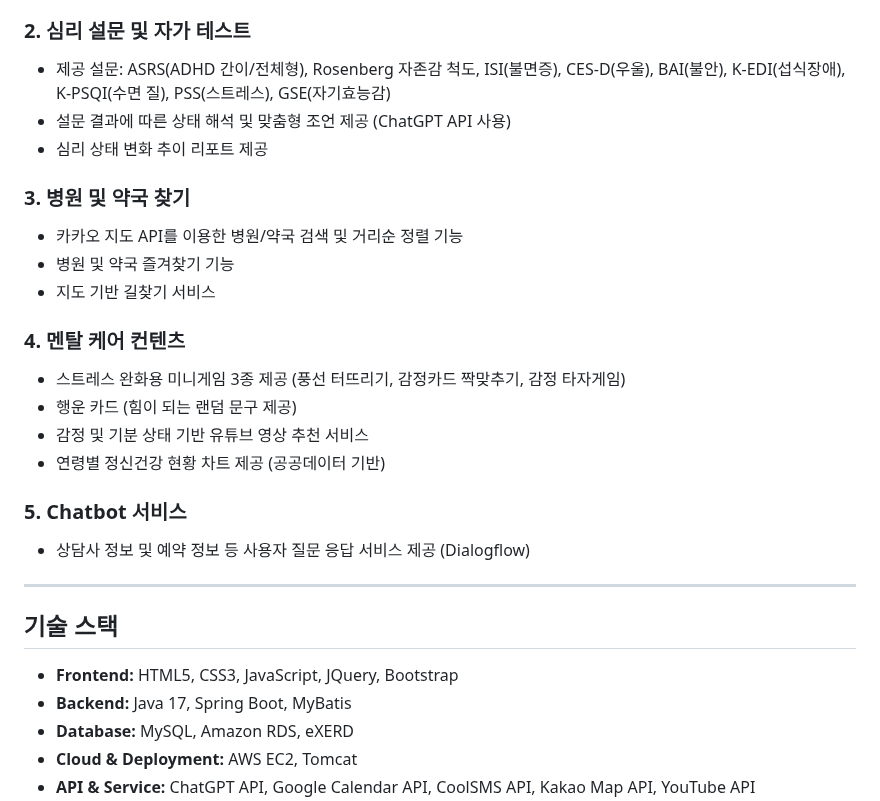
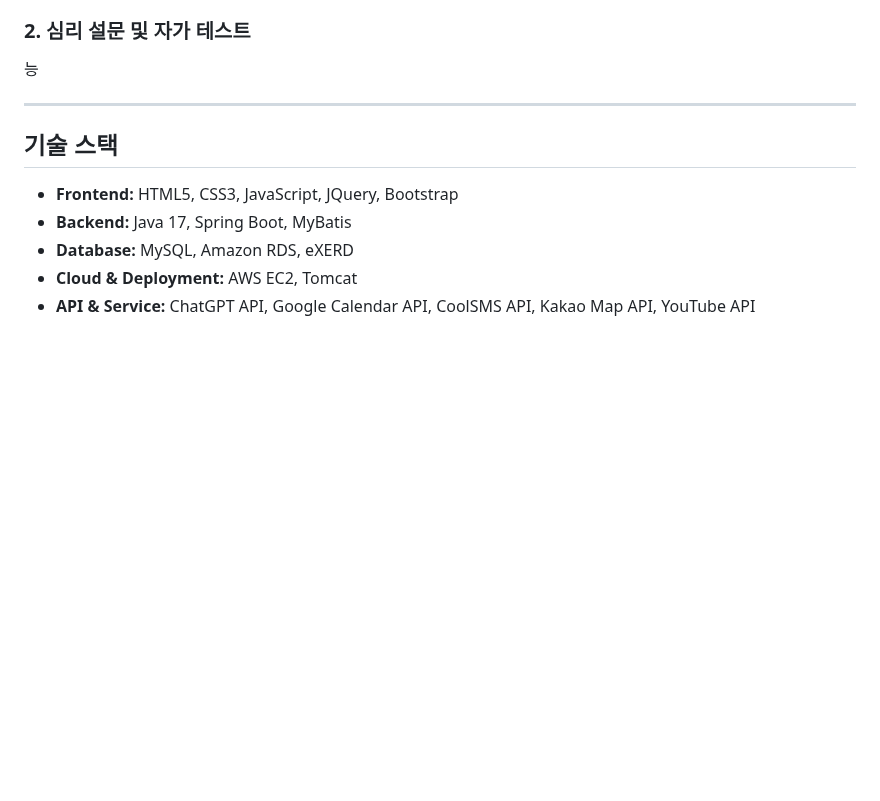
Before and after one commit to wlee412/near, a Markdown page: README.md, the part around the change. GitHub-like rendering; blank space fills up the shorter version.

```diff
--- a/README.md
+++ b/README.md
@@ -73,27 +73,7 @@
 * 상담 종료 후 피드백 제공 및 상담 녹화(동의 기반)
 
 ### 2. 심리 설문 및 자가 테스트
-
-* 제공 설문: ASRS(ADHD 간이/전체형), Rosenberg 자존감 척도, ISI(불면증), CES-D(우울), BAI(불안), K-EDI(섭식장애), K-PSQI(수면 질), PSS(스트레스), GSE(자기효능감)
-* 설문 결과에 따른 상태 해석 및 맞춤형 조언 제공 (ChatGPT API 사용)
-* 심리 상태 변화 추이 리포트 제공
-
-### 3. 병원 및 약국 찾기
-
-* 카카오 지도 API를 이용한 병원/약국 검색 및 거리순 정렬 기능
-* 병원 및 약국 즐겨찾기 기능
-* 지도 기반 길찾기 서비스
-
-### 4. 멘탈 케어 컨텐츠
-
-* 스트레스 완화용 미니게임 3종 제공 (풍선 터뜨리기, 감정카드 짝맞추기, 감정 타자게임)
-* 행운 카드 (힘이 되는 랜덤 문구 제공)
-* 감정 및 기분 상태 기반 유튜브 영상 추천 서비스
-* 연령별 정신건강 현황 차트 제공 (공공데이터 기반)
-
-### 5. Chatbot 서비스
-
-* 상담사 정보 및 예약 정보 등 사용자 질문 응답 서비스 제공 (Dialogflow)
+능
 
 ---
 
```
